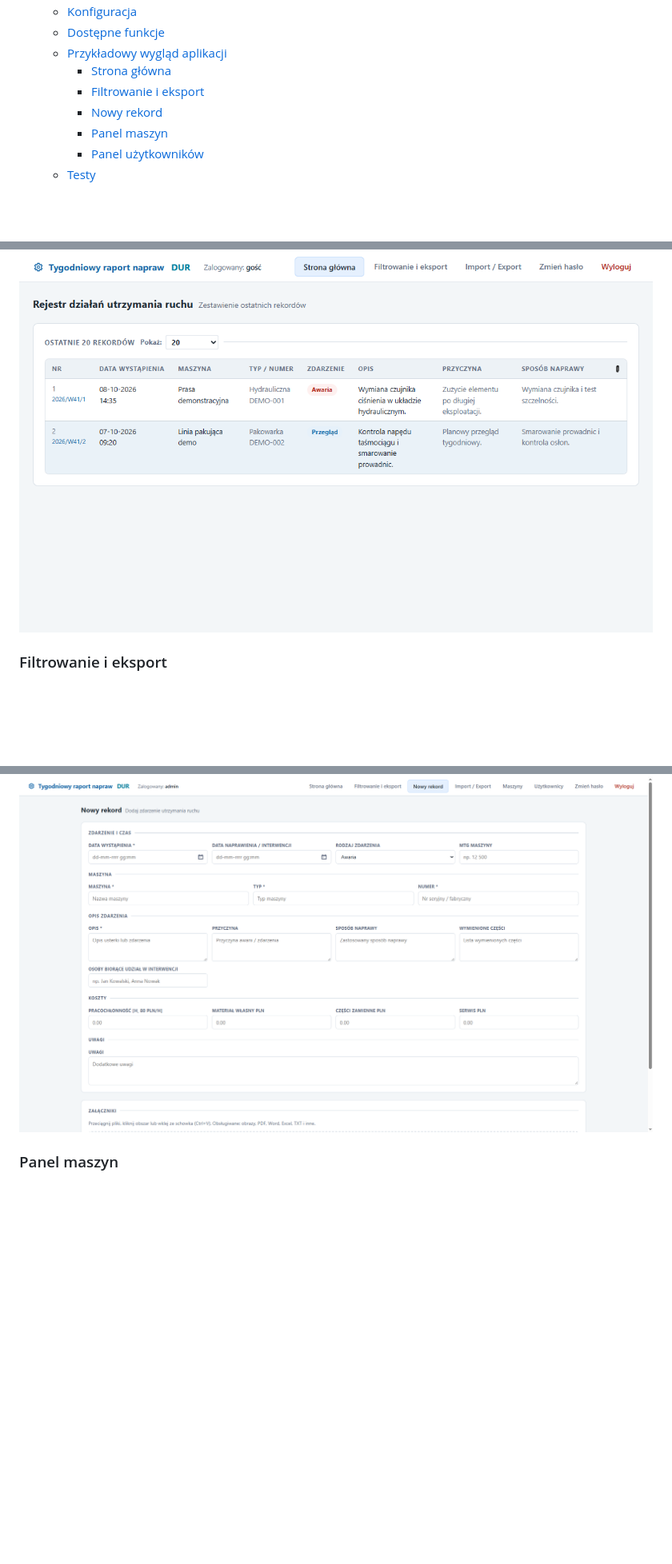
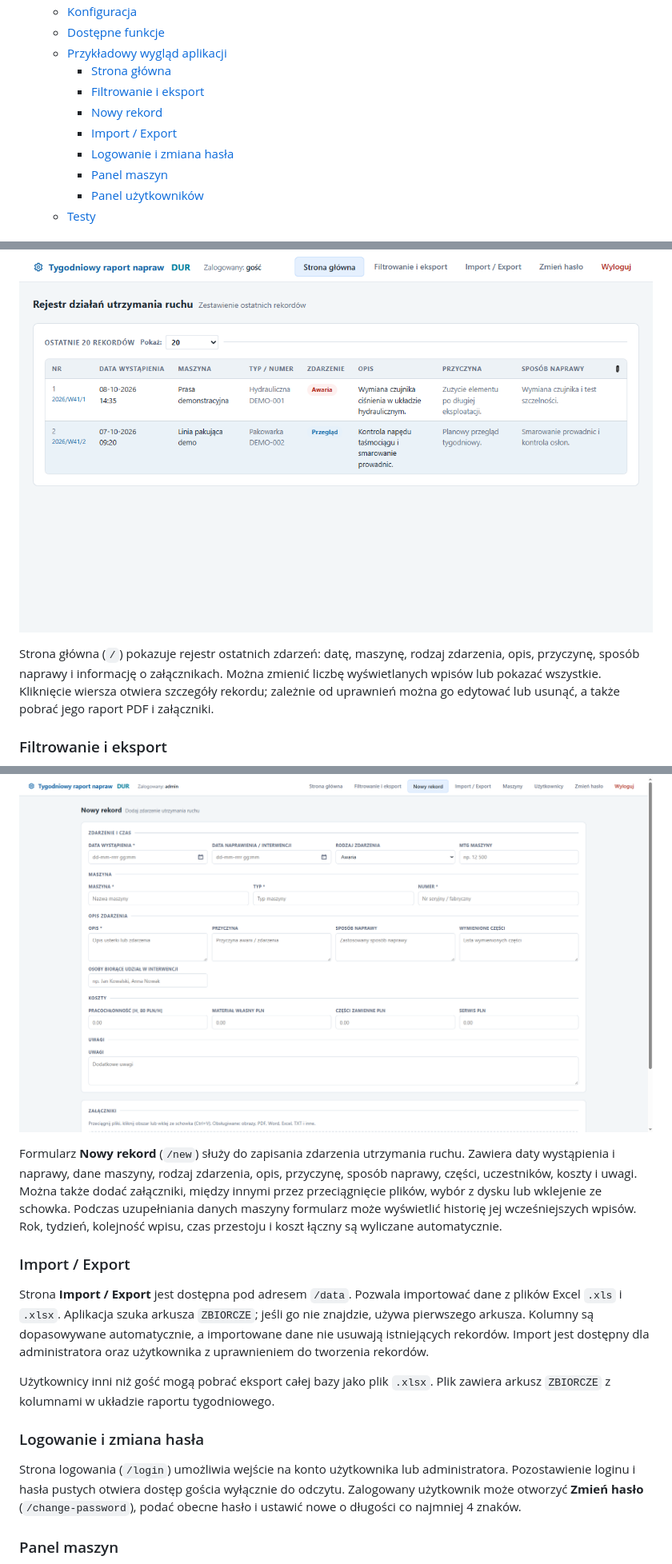
Before and after one commit to truecapehorn/Tygodniowy-raport-zdarzen, a Markdown page: README.md, 3 parts joined by grey strips. Shown at 80% size. GitHub-like rendering; blank space fills up the shorter version.

Commit message:
Dodanie opisów stron w readme.

```diff
--- a/README.md
+++ b/README.md
@@ -13,6 +13,8 @@ Przeglądarkowa aplikacja Flask do prowadzenia tygodniowego raportu napraw dla d
     - [Strona główna](#strona-główna)
     - [Filtrowanie i eksport](#filtrowanie-i-eksport)
     - [Nowy rekord](#nowy-rekord)
+    - [Import / Export](#import--export)
+    - [Logowanie i zmiana hasła](#logowanie-i-zmiana-hasła)
     - [Panel maszyn](#panel-maszyn)
     - [Panel użytkowników](#panel-użytkowników)
   - [Testy](#testy)
@@ -91,6 +93,12 @@ rekordów. Zawierają wyłącznie fikcyjne dane demonstracyjne.
 
 ![Strona główna aplikacji z listą ostatnich rekordów](docs/screenshots/strona-glowna.png)
 
+Strona główna (`/`) pokazuje rejestr ostatnich zdarzeń: datę, maszynę, rodzaj
+zdarzenia, opis, przyczynę, sposób naprawy i informację o załącznikach. Można
+zmienić liczbę wyświetlanych wpisów lub pokazać wszystkie. Kliknięcie wiersza
+otwiera szczegóły rekordu; zależnie od uprawnień można go edytować lub usunąć,
+a także pobrać jego raport PDF i załączniki.
+
 ### Filtrowanie i eksport
 
 ![Filtrowanie rekordów i tabela wyników](docs/screenshots/filtrowanie.png)
@@ -98,6 +112,33 @@ rekordów. Zawierają wyłącznie fikcyjne dane demonstracyjne.
 ### Nowy rekord
 
 ![Dodawanie zdarzeń utrzymania ruchu](docs/screenshots/nowy-rekord.PNG)
+
+Formularz **Nowy rekord** (`/new`) służy do zapisania zdarzenia utrzymania ruchu.
+Zawiera daty wystąpienia i naprawy, dane maszyny, rodzaj zdarzenia, opis,
+przyczynę, sposób naprawy, części, uczestników, koszty i uwagi. Można także
+dodać załączniki, między innymi przez przeciągnięcie plików, wybór z dysku lub
+wklejenie ze schowka. Podczas uzupełniania danych maszyny formularz może
+wyświetlić historię jej wcześniejszych wpisów. Rok, tydzień, kolejność wpisu,
+czas przestoju i koszt łączny są wyliczane automatycznie.
+
+### Import / Export
+
+Strona **Import / Export** jest dostępna pod adresem `/data`. Pozwala importować
+dane z plików Excel `.xls` i `.xlsx`. Aplikacja szuka arkusza `ZBIORCZE`; jeśli
+go nie znajdzie, używa pierwszego arkusza. Kolumny są dopasowywane automatycznie,
+a importowane dane nie usuwają istniejących rekordów. Import jest dostępny dla
+administratora oraz użytkownika z uprawnieniem do tworzenia rekordów.
+
+Użytkownicy inni niż gość mogą pobrać eksport całej bazy jako plik `.xlsx`.
+Plik zawiera arkusz `ZBIORCZE` z kolumnami w układzie raportu tygodniowego.
+
+### Logowanie i zmiana hasła
+
+Strona logowania (`/login`) umożliwia wejście na konto użytkownika lub
+administratora. Pozostawienie loginu i hasła pustych otwiera dostęp gościa
+wyłącznie do odczytu. Zalogowany użytkownik może otworzyć **Zmień hasło**
+(`/change-password`), podać obecne hasło i ustawić nowe o długości co najmniej
+4 znaków.
 
 ### Panel maszyn
 
```
Also changed, not shown: other parts of README.md (+8 -2 lines).
